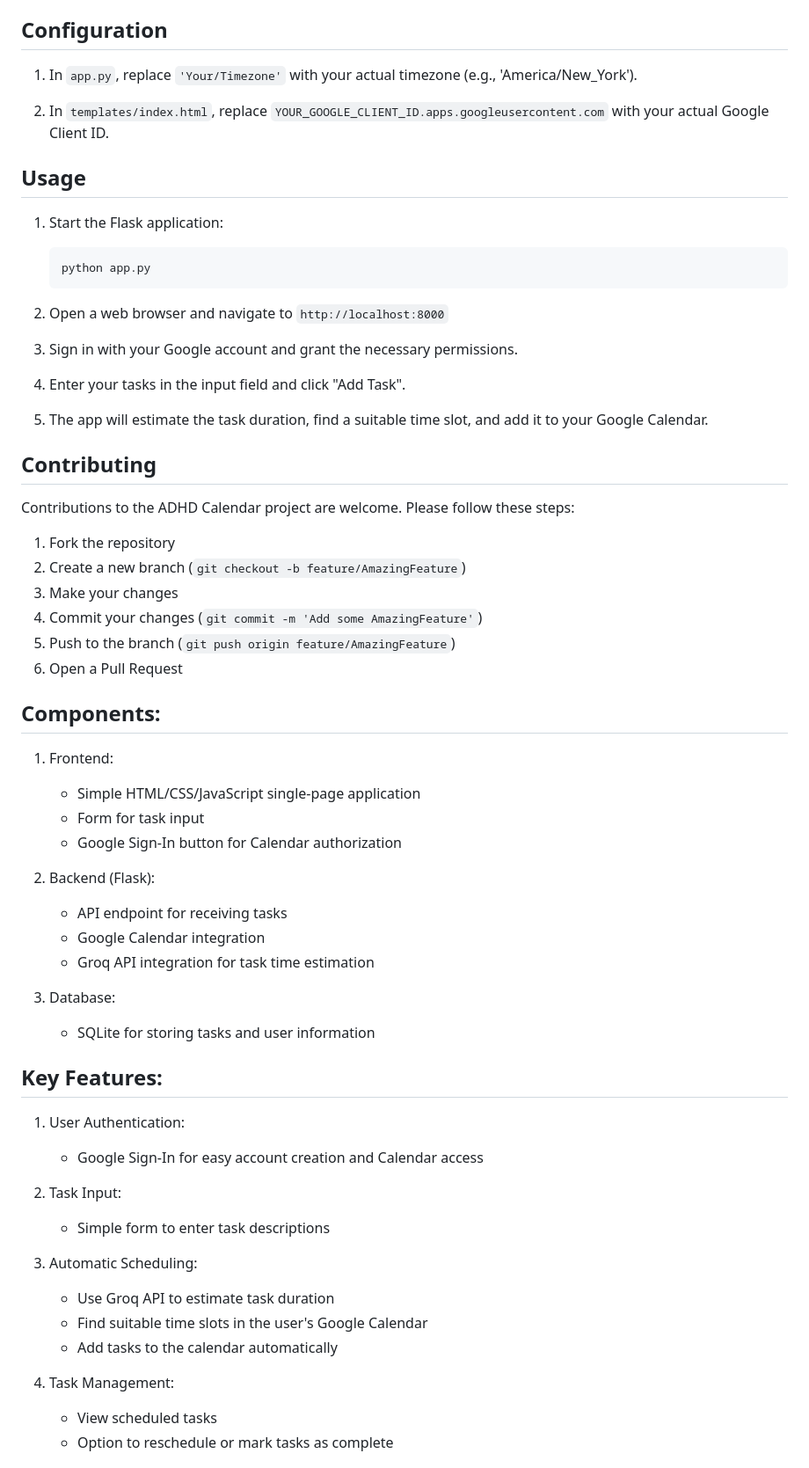
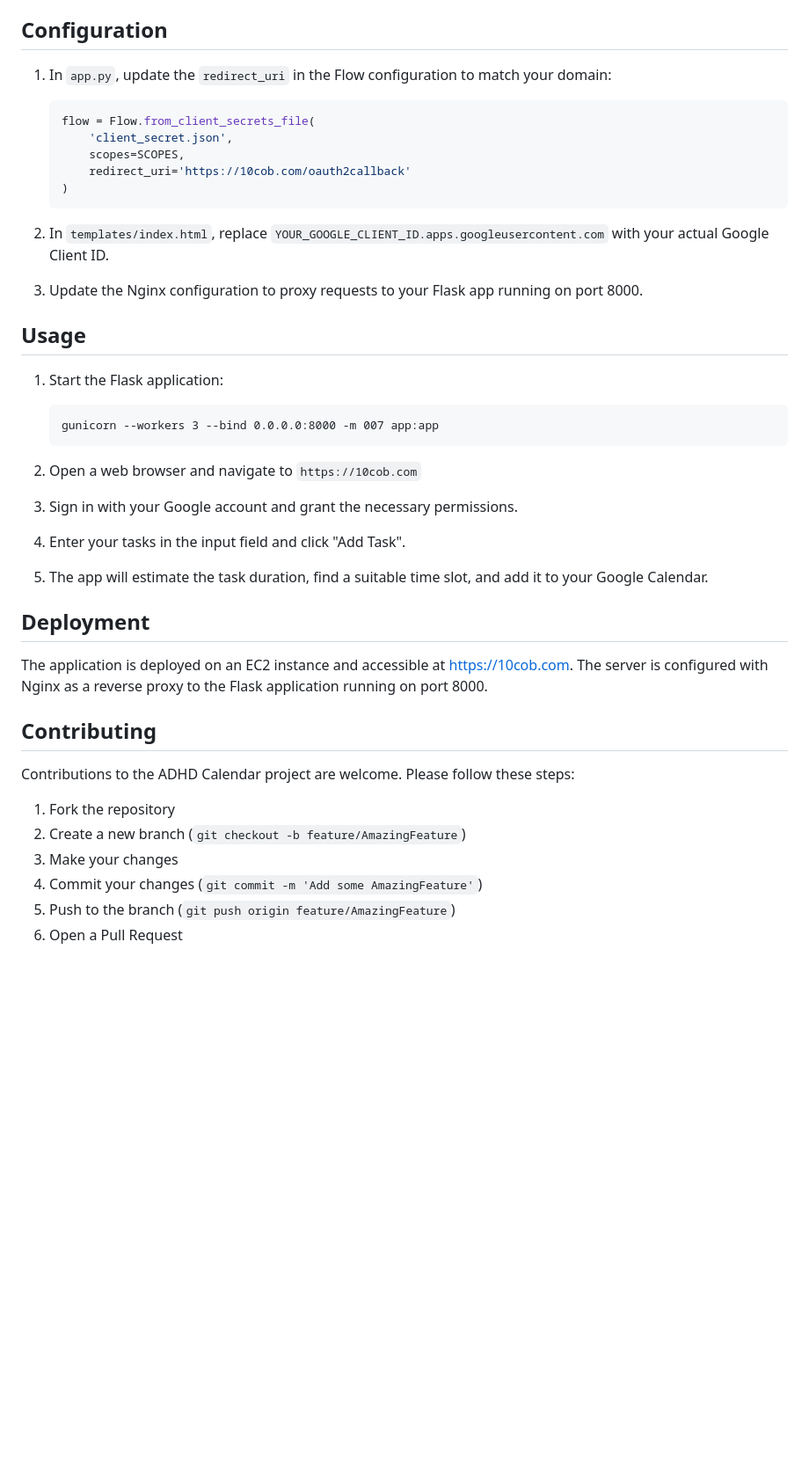
Before and after one commit to kevingduck/adhd-calendar, a Markdown page: README.md, the part around the change printed below. Shown: that part at 88% size. Rendered like a GitHub page; blank space fills up the shorter version.

Commit message:
chore: Update app.py, README.md, requirements.txt, and index.html

````diff
--- a/README.md
+++ b/README.md
@@ -65,24 +63,37 @@ Before you begin, ensure you have met the following requirements:
 
 ## Configuration
 
-1. In `app.py`, replace `'Your/Timezone'` with your actual timezone (e.g., 'America/New_York').
+1. In `app.py`, update the `redirect_uri` in the Flow configuration to match your domain:
+   ```python
+   flow = Flow.from_client_secrets_file(
+       'client_secret.json',
+       scopes=SCOPES,
+       redirect_uri='https://10cob.com/oauth2callback'
+   )
+   ```
 
 2. In `templates/index.html`, replace `YOUR_GOOGLE_CLIENT_ID.apps.googleusercontent.com` with your actual Google Client ID.
+
+3. Update the Nginx configuration to proxy requests to your Flask app running on port 8000.
 
 ## Usage
 
 1. Start the Flask application:
    ```
-   python app.py
+   gunicorn --workers 3 --bind 0.0.0.0:8000 -m 007 app:app
    ```
 
-2. Open a web browser and navigate to `http://localhost:8000`
+2. Open a web browser and navigate to `https://10cob.com`
 
 3. Sign in with your Google account and grant the necessary permissions.
 
 4. Enter your tasks in the input field and click "Add Task".
 
 5. The app will estimate the task duration, find a suitable time slot, and add it to your Google Calendar.
+
+## Deployment
+
+The application is deployed on an EC2 instance and accessible at https://10cob.com. The server is configured with Nginx as a reverse proxy to the Flask application running on port 8000.
 
 ## Contributing
 
@@ -95,35 +106,3 @@ Contributions to the ADHD Calendar project are welcome. Please follow these step
 5. Push to the branch (`git push origin feature/AmazingFeature`)
 6. Open a Pull Request
 
-## Components:
-
-1. Frontend:
-   - Simple HTML/CSS/JavaScript single-page application
-   - Form for task input
-   - Google Sign-In button for Calendar authorization
-
-2. Backend (Flask):
-   - API endpoint for receiving tasks
-   - Google Calendar integration
-   - Groq API integration for task time estimation
-
-3. Database:
-   - SQLite for storing tasks and user information
-
-## Key Features:
-
-1. User Authentication:
-   - Google Sign-In for easy account creation and Calendar access
-
-2. Task Input:
-   - Simple form to enter task descriptions
-
-3. Automatic Scheduling:
-   - Use Groq API to estimate task duration
-   - Find suitable time slots in the user's Google Calendar
-   - Add tasks to the calendar automatically
-
-4. Task Management:
-   - View scheduled tasks
-   - Option to reschedule or mark tasks as complete
-
````
Also changed, not shown: other parts of README.md (+4 -23 lines).
